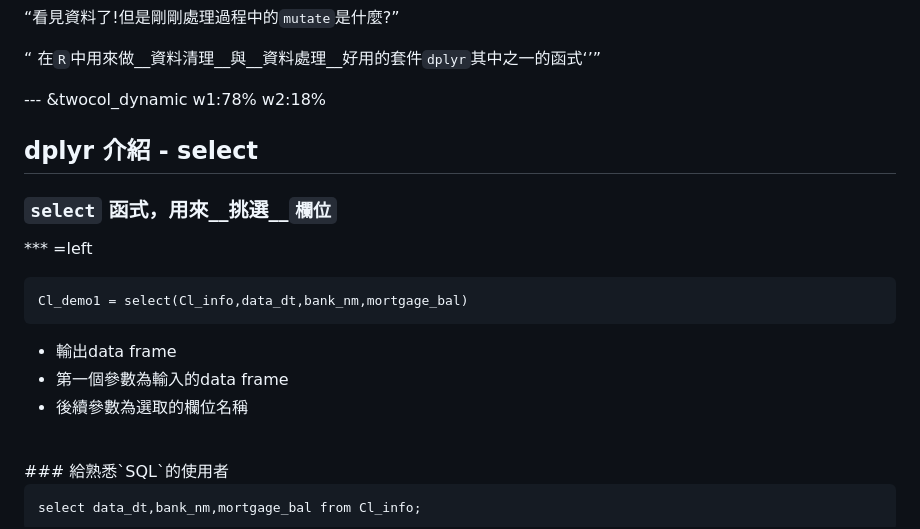
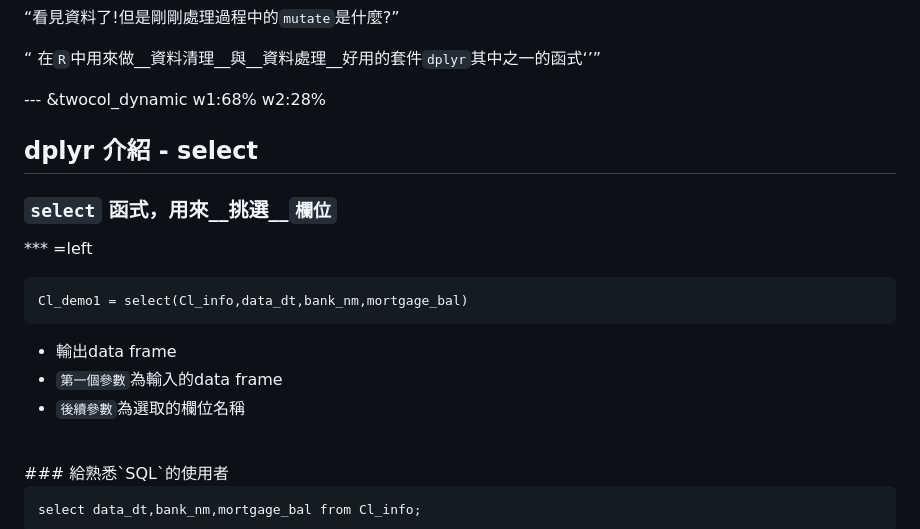
Before and after one commit to ntuaha/R_ETL, a Markdown page: index.md, the part around the change printed below. Rendered like a GitHub page.

````diff
--- a/index.md
+++ b/index.md
@@ -263,7 +263,7 @@ View(Cl_info)
 
 <q> 在`R`中用來做__資料清理__與__資料處理__好用的套件`dplyr`其中之一的函式<q>
 
---- &twocol_dynamic w1:78% w2:18%
+--- &twocol_dynamic w1:68% w2:28%
 
 ## dplyr 介紹 - select
 
@@ -275,8 +275,8 @@ View(Cl_info)
 Cl_demo1 = select(Cl_info,data_dt,bank_nm,mortgage_bal)
 ```
 - 輸出data frame
-- 第一個參數為輸入的data frame
-- 後續參數為選取的欄位名稱
+- `第一個參數`為輸入的data frame
+- `後續參數`為選取的欄位名稱
 
 <br/>
 ###  給熟悉`SQL`的使用者
````
Also changed, not shown: other parts of index.md (+1 -1 lines), resources/figures/R_ETL_DPLYR_FILTER.png (added), 2 other files.
